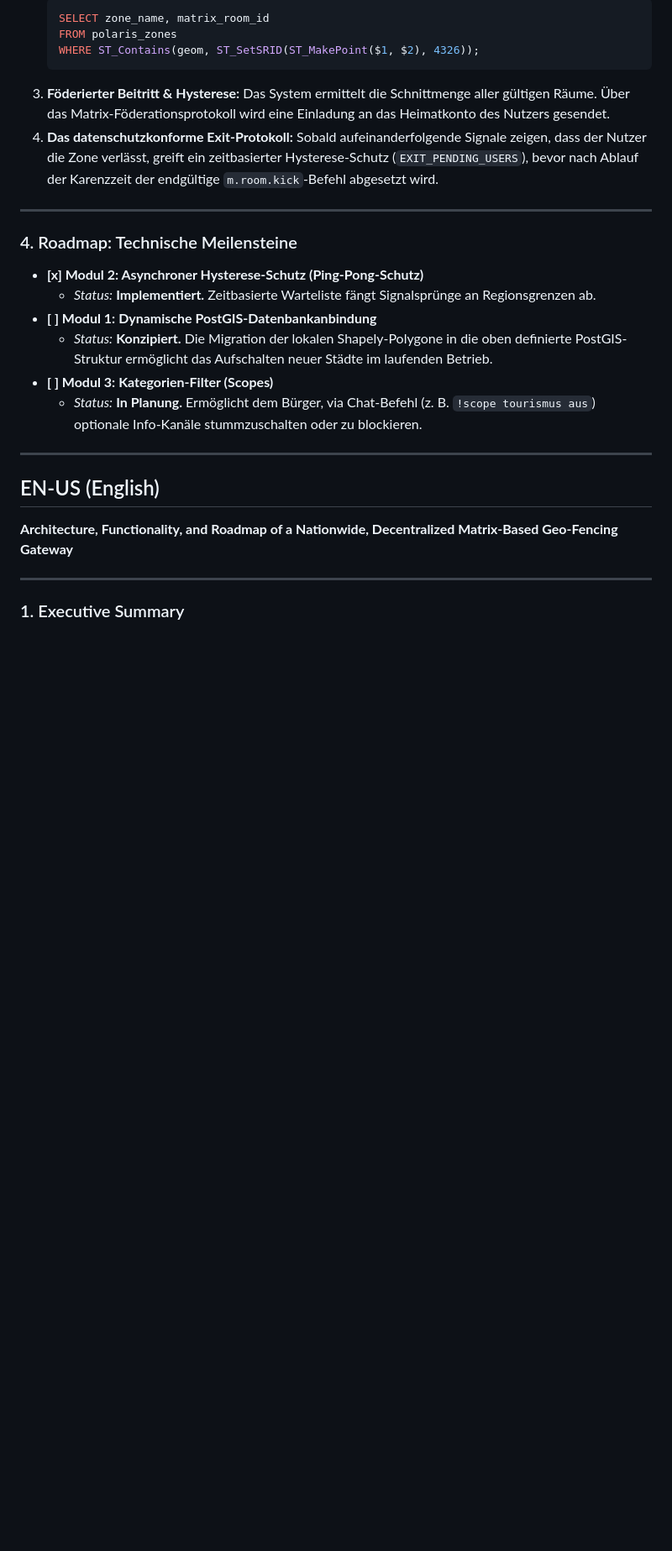
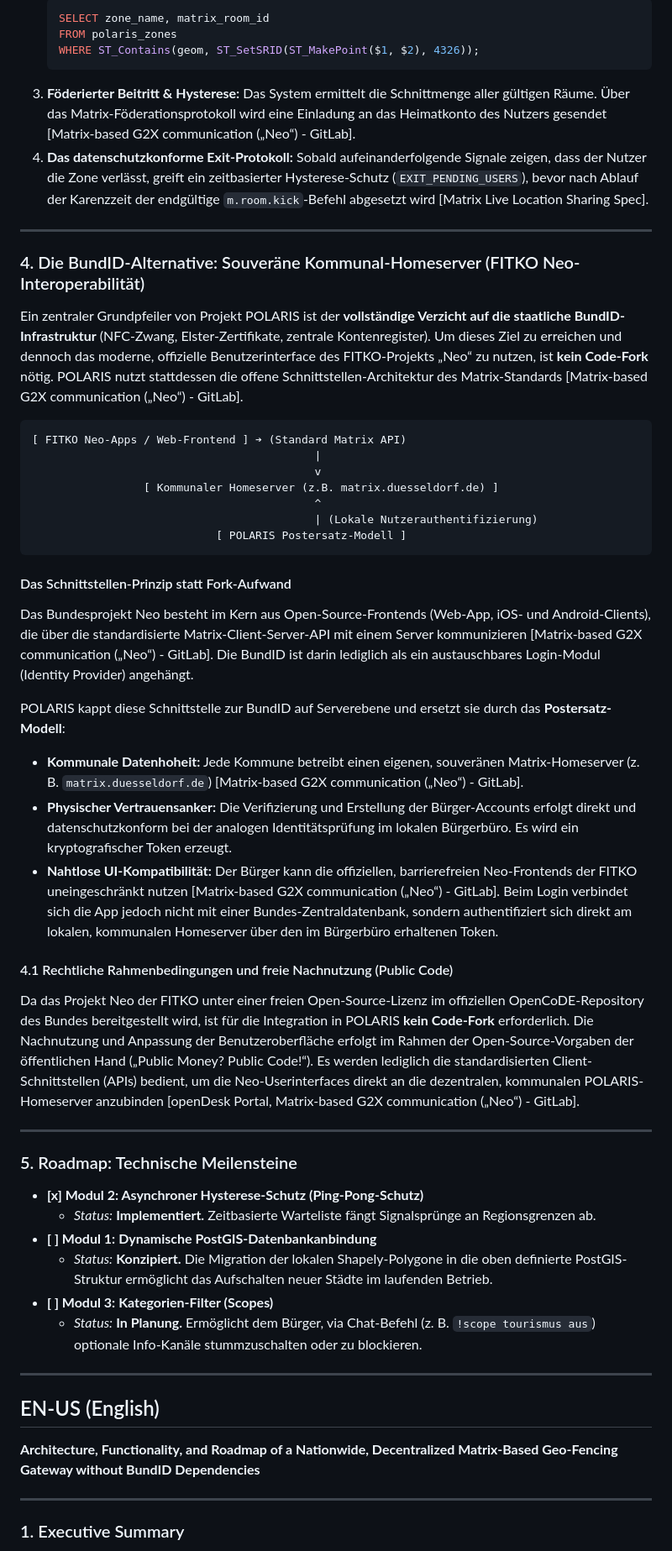
Before and after one commit to eZiner/matrix-polaris, a Markdown page: konzepte/whitepaper.md, the part around one of its changes. Shown at 84% size. Drawn GitHub-style; blank space fills up the shorter version.

````diff
--- a/konzepte/whitepaper.md
+++ b/konzepte/whitepaper.md
@@ -76,12 +76,39 @@ CREATE INDEX idx_polaris_zones_geom ON polaris_zones USING GIST(geom);
     FROM polaris_zones
     WHERE ST_Contains(geom, ST_SetSRID(ST_MakePoint($1, $2), 4326));
     ```
-3.  **Föderierter Beitritt & Hysterese:** Das System ermittelt die Schnittmenge aller gültigen Räume. Über das Matrix-Föderationsprotokoll wird eine Einladung an das Heimatkonto des Nutzers gesendet.
-4.  **Das datenschutzkonforme Exit-Protokoll:** Sobald aufeinanderfolgende Signale zeigen, dass der Nutzer die Zone verlässt, greift ein zeitbasierter Hysterese-Schutz (`EXIT_PENDING_USERS`), bevor nach Ablauf der Karenzzeit der endgültige `m.room.kick`-Befehl abgesetzt wird.
+3.  **Föderierter Beitritt & Hysterese:** Das System ermittelt die Schnittmenge aller gültigen Räume. Über das Matrix-Föderationsprotokoll wird eine Einladung an das Heimatkonto des Nutzers gesendet [Matrix-based G2X communication („Neo“) - GitLab].
+4.  **Das datenschutzkonforme Exit-Protokoll:** Sobald aufeinanderfolgende Signale zeigen, dass der Nutzer die Zone verlässt, greift ein zeitbasierter Hysterese-Schutz (`EXIT_PENDING_USERS`), bevor nach Ablauf der Karenzzeit der endgültige `m.room.kick`-Befehl abgesetzt wird [Matrix Live Location Sharing Spec].
 
 ---
 
-### 4. Roadmap: Technische Meilensteine
+### 4. Die BundID-Alternative: Souveräne Kommunal-Homeserver (FITKO Neo-Interoperabilität)
+
+Ein zentraler Grundpfeiler von Projekt POLARIS ist der **vollständige Verzicht auf die staatliche BundID-Infrastruktur** (NFC-Zwang, Elster-Zertifikate, zentrale Kontenregister). Um dieses Ziel zu erreichen und dennoch das moderne, offizielle Benutzerinterface des FITKO-Projekts „Neo“ zu nutzen, ist **kein Code-Fork** nötig. POLARIS nutzt stattdessen die offene Schnittstellen-Architektur des Matrix-Standards [Matrix-based G2X communication („Neo“) - GitLab].
+
+```text
+[ FITKO Neo-Apps / Web-Frontend ] ➔ (Standard Matrix API)
+                                           |
+                                           v
+                 [ Kommunaler Homeserver (z.B. matrix.duesseldorf.de) ]
+                                           ^
+                                           | (Lokale Nutzerauthentifizierung)
+                            [ POLARIS Postersatz-Modell ]
+```
+
+#### Das Schnittstellen-Prinzip statt Fork-Aufwand
+Das Bundesprojekt Neo besteht im Kern aus Open-Source-Frontends (Web-App, iOS- und Android-Clients), die über die standardisierte Matrix-Client-Server-API mit einem Server kommunizieren [Matrix-based G2X communication („Neo“) - GitLab]. Die BundID ist darin lediglich als ein austauschbares Login-Modul (Identity Provider) angehängt.
+
+POLARIS kappt diese Schnittstelle zur BundID auf Serverebene und ersetzt sie durch das **Postersatz-Modell**:
+*   **Kommunale Datenhoheit:** Jede Kommune betreibt einen eigenen, souveränen Matrix-Homeserver (z. B. `matrix.duesseldorf.de`) [Matrix-based G2X communication („Neo“) - GitLab].
+*   **Physischer Vertrauensanker:** Die Verifizierung und Erstellung der Bürger-Accounts erfolgt direkt und datenschutzkonform bei der analogen Identitätsprüfung im lokalen Bürgerbüro. Es wird ein kryptografischer Token erzeugt.
+*   **Nahtlose UI-Kompatibilität:** Der Bürger kann die offiziellen, barrierefreien Neo-Frontends der FITKO uneingeschränkt nutzen [Matrix-based G2X communication („Neo“) - GitLab]. Beim Login verbindet sich die App jedoch nicht mit einer Bundes-Zentraldatenbank, sondern authentifiziert sich direkt am lokalen, kommunalen Homeserver über den im Bürgerbüro erhaltenen Token.
+
+#### 4.1 Rechtliche Rahmenbedingungen und freie Nachnutzung (Public Code)
+Da das Projekt Neo der FITKO unter einer freien Open-Source-Lizenz im offiziellen OpenCoDE-Repository des Bundes bereitgestellt wird, ist für die Integration in POLARIS **kein Code-Fork** erforderlich. Die Nachnutzung und Anpassung der Benutzeroberfläche erfolgt im Rahmen der Open-Source-Vorgaben der öffentlichen Hand („Public Money? Public Code!“). Es werden lediglich die standardisierten Client-Schnittstellen (APIs) bedient, um die Neo-Userinterfaces direkt an die dezentralen, kommunalen POLARIS-Homeserver anzubinden [openDesk Portal, Matrix-based G2X communication („Neo“) - GitLab].
+
+---
+
+### 5. Roadmap: Technische Meilensteine
 
 *   **[x] Modul 2: Asynchroner Hysterese-Schutz (Ping-Pong-Schutz)**
     *   *Status:* **Implementiert.** Zeitbasierte Warteliste fängt Signalsprünge an Regionsgrenzen ab.
@@ -94,7 +121,7 @@ CREATE INDEX idx_polaris_zones_geom ON polaris_zones USING GIST(geom);
 
 ## EN-US (English)
 
-**Architecture, Functionality, and Roadmap of a Nationwide, Decentralized Matrix-Based Geo-Fencing Gateway**
+**Architecture, Functionality, and Roadmap of a Nationwide, Decentralized Matrix-Based Geo-Fencing Gateway without BundID Dependencies**
 
 ---
 
````
Also changed, not shown: other parts of konzepte/whitepaper.md (+7 -68 lines).
